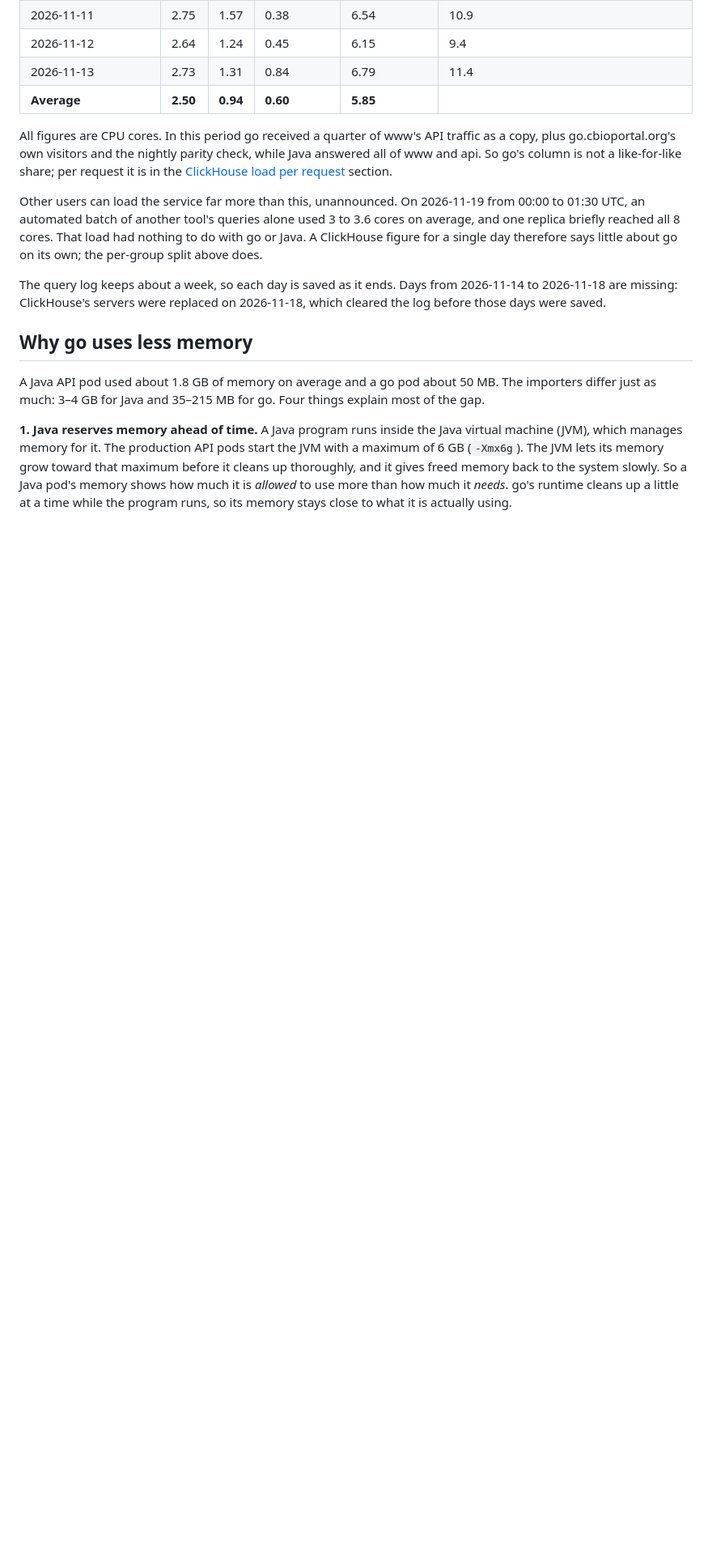
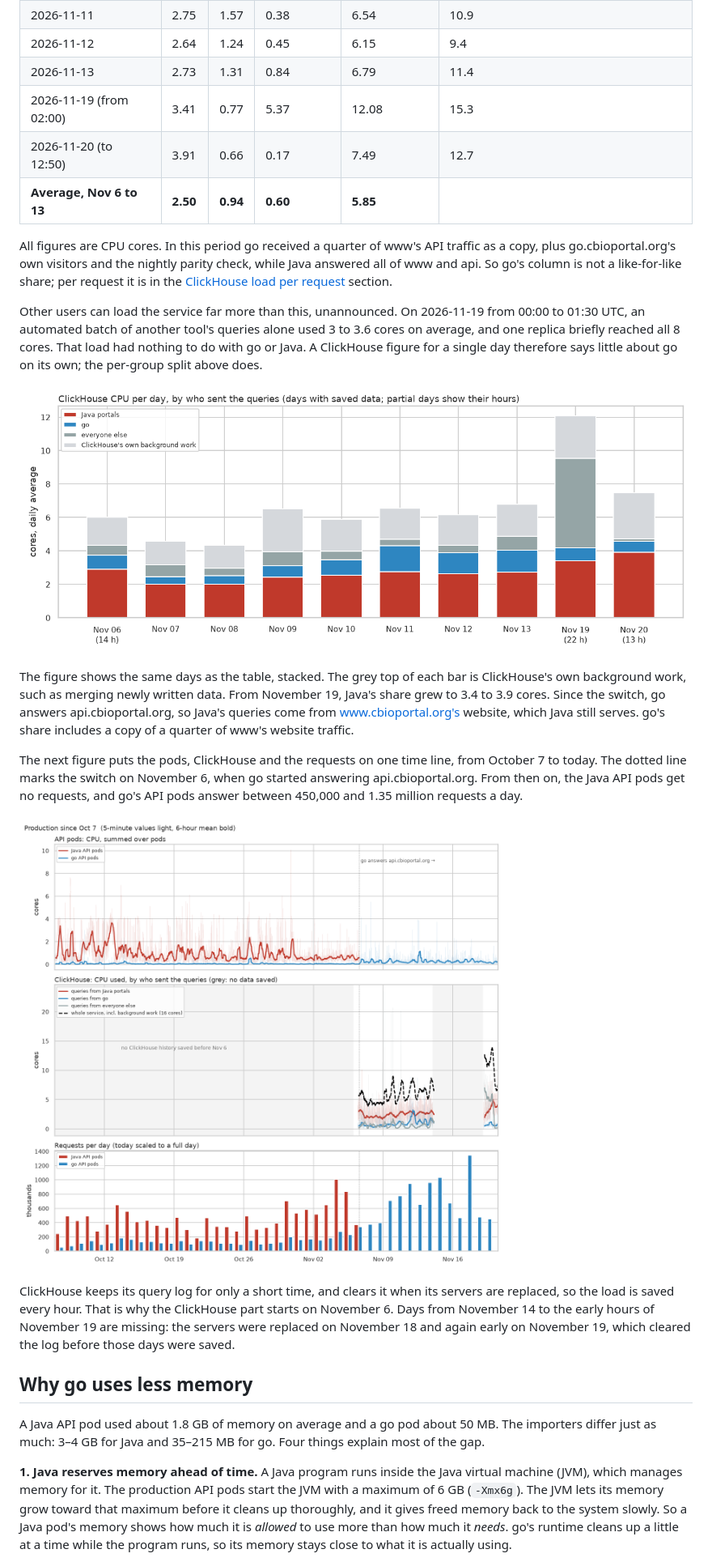
Before and after one commit to cBioPortal/cbioportal-go, a Markdown page: docs/rewrite/benchmark.md, the part around the change. Shown at 81% size. Drawn GitHub-style; pictures changed too: docs/rewrite/images/production-clickhouse-per-day.png (added), docs/rewrite/images/production-load-since-october.png (added); blank space fills up the shorter version.

Commit message:
docs: benchmark adds ClickHouse load per day and a time line of pods, ClickHouse and requests since October
Co-Authored-By: Claude Opus 5.5 <noreply@anthropic.com>
Claude-Session: https://claude.ai/code/session_01RxcWHeEyvtRsR9kwwRkSxC
Entire-Checkpoint: 01M7WGE6496DASC8G5JYTGH53H

```diff
--- a/docs/rewrite/benchmark.md
+++ b/docs/rewrite/benchmark.md
@@ -212,7 +212,9 @@ ClickHouse's background work, such as merging newly written data.
 | 2026-11-11 | 2.75 | 1.57 | 0.38 | 6.54 | 10.9 |
 | 2026-11-12 | 2.64 | 1.24 | 0.45 | 6.15 | 9.4 |
 | 2026-11-13 | 2.73 | 1.31 | 0.84 | 6.79 | 11.4 |
-| **Average** | **2.50** | **0.94** | **0.60** | **5.85** | |
+| 2026-11-19 (from 02:00) | 3.41 | 0.77 | 5.37 | 12.08 | 15.3 |
+| 2026-11-20 (to 12:50) | 3.91 | 0.66 | 0.17 | 7.49 | 12.7 |
+| **Average, Nov 6 to 13** | **2.50** | **0.94** | **0.60** | **5.85** | |
 
 All figures are CPU cores. In this period go received a quarter of www's
 API traffic as a copy, plus go.cbioportal.org's own visitors and the
@@ -227,9 +229,29 @@ reached all 8 cores. That load had nothing to do with go or Java. A
 ClickHouse figure for a single day therefore says little about go on its
 own; the per-group split above does.
 
-The query log keeps about a week, so each day is saved as it ends. Days
-from 2026-11-14 to 2026-11-18 are missing: ClickHouse's servers were
-replaced on 2026-11-18, which cleared the log before those days were saved.
+![ClickHouse CPU per day, split into Java portals, go, everyone else and ClickHouse's own background work](images/production-clickhouse-per-day.png)
+
+The figure shows the same days as the table, stacked. The grey top of each
+bar is ClickHouse's own background work, such as merging newly written
+data. From November 19, Java's share grew to 3.4 to 3.9 cores. Since the
+switch, go answers api.cbioportal.org, so Java's queries come from
+www.cbioportal.org's website, which Java still serves. go's share includes
+a copy of a quarter of www's website traffic.
+
+The next figure puts the pods, ClickHouse and the requests on one time
+line, from October 7 to today. The dotted line marks the switch on
+November 6, when go started answering api.cbioportal.org. From then on,
+the Java API pods get no requests, and go's API pods answer between
+450,000 and 1.35 million requests a day.
+
+![API pod CPU, ClickHouse CPU by who sent the queries, and requests per day, from October 7](images/production-load-since-october.png)
+
+ClickHouse keeps its query log for only a short time, and clears it when
+its servers are replaced, so the load is saved every hour. That is why the
+ClickHouse part starts on November 6. Days from November 14 to the early
+hours of November 19 are missing: the servers were replaced on November 18
+and again early on November 19, which cleared the log before those days
+were saved.
 
 ## Why go uses less memory
 
```
